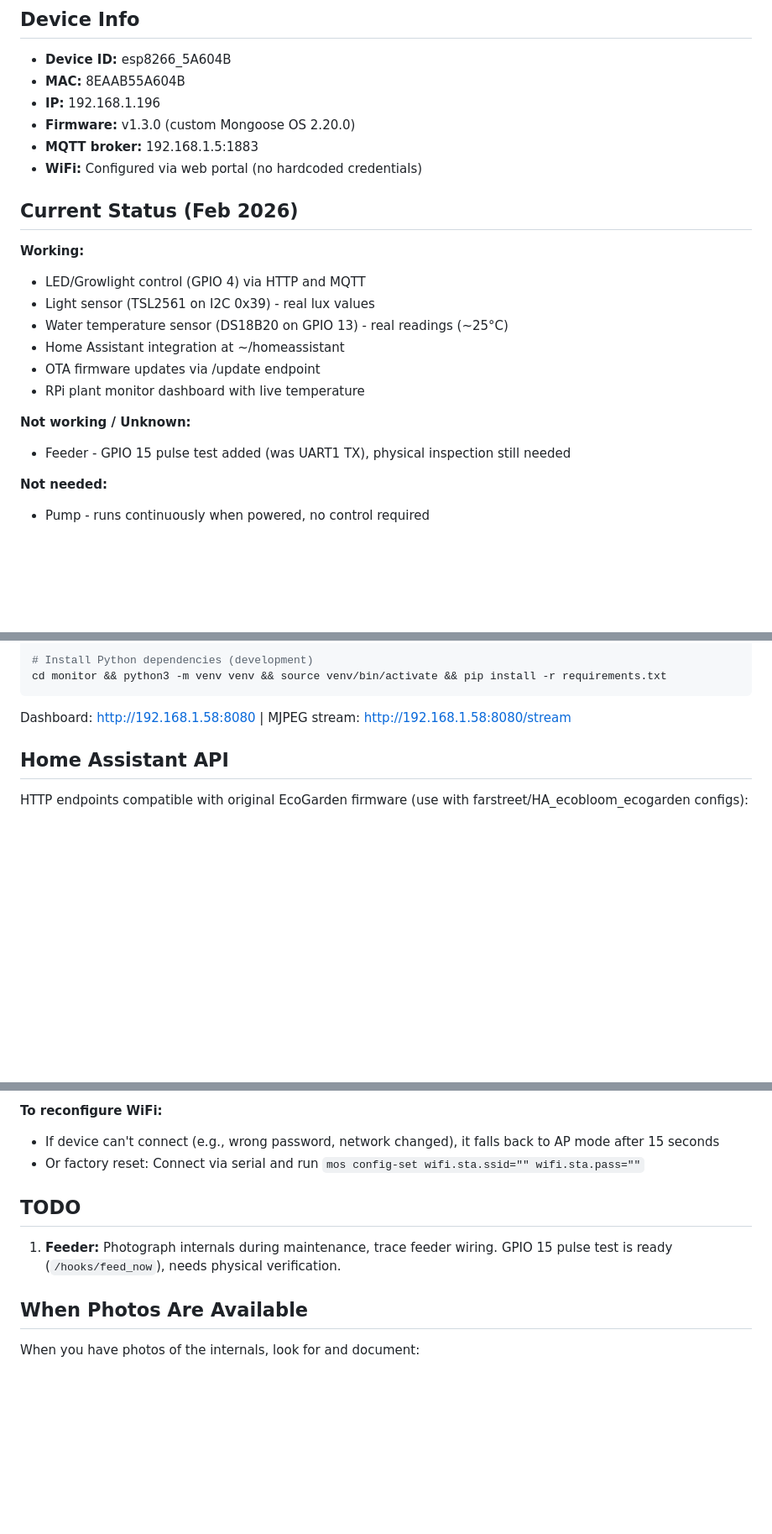
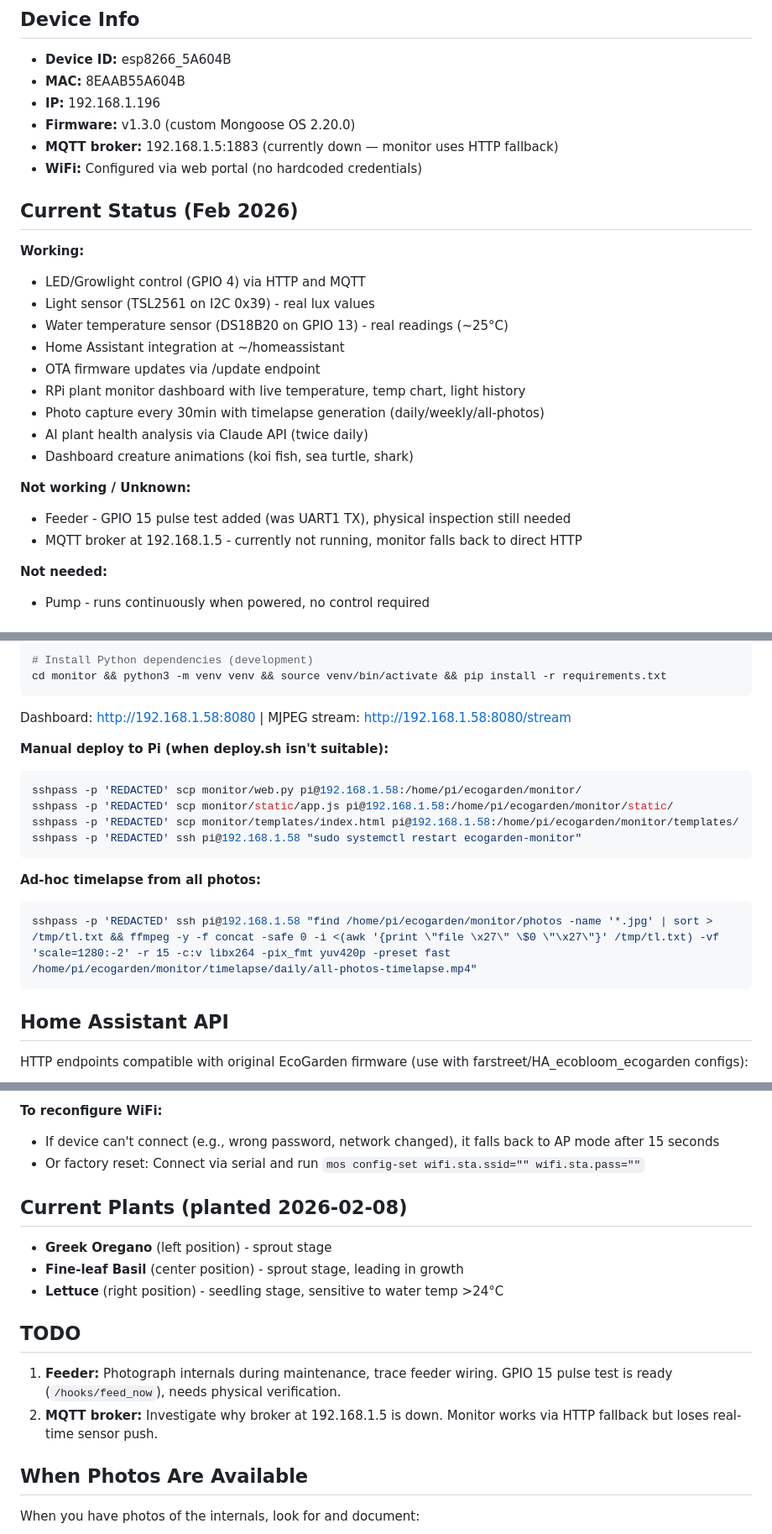
Before and after one commit to magnusmanders-web/ecogarden, a Markdown page: claude.md, 3 parts joined by grey strips. Shown at 84% size. Drawn GitHub-style; blank space fills up the shorter version.

Commit message:
Update CLAUDE.md with dashboard features, deploy commands, and plant status
Co-Authored-By: Claude Opus 4.6 <noreply@anthropic.com>

````diff
--- a/claude.md
+++ b/claude.md
@@ -14,7 +14,7 @@ Reviving an EcoGarden (Kickstarter by Ecobloom) after their cloud service was de
 - **MAC:** 8EAAB55A604B
 - **IP:** 192.168.1.196
 - **Firmware:** v1.3.0 (custom Mongoose OS 2.20.0)
-- **MQTT broker:** 192.168.1.5:1883
+- **MQTT broker:** 192.168.1.5:1883 (currently down — monitor uses HTTP fallback)
 - **WiFi:** Configured via web portal (no hardcoded credentials)
 
 ## Current Status (Feb 2026)
@@ -25,10 +25,14 @@ Reviving an EcoGarden (Kickstarter by Ecobloom) after their cloud service was de
 - Water temperature sensor (DS18B20 on GPIO 13) - real readings (~25°C)
 - Home Assistant integration at ~/homeassistant
 - OTA firmware updates via /update endpoint
-- RPi plant monitor dashboard with live temperature
+- RPi plant monitor dashboard with live temperature, temp chart, light history
+- Photo capture every 30min with timelapse generation (daily/weekly/all-photos)
+- AI plant health analysis via Claude API (twice daily)
+- Dashboard creature animations (koi fish, sea turtle, shark)
 
 **Not working / Unknown:**
 - Feeder - GPIO 15 pulse test added (was UART1 TX), physical inspection still needed
+- MQTT broker at 192.168.1.5 - currently not running, monitor falls back to direct HTTP
 
 **Not needed:**
 - Pump - runs continuously when powered, no control required
@@ -125,6 +131,19 @@ cd monitor && python3 -m venv venv && source venv/bin/activate && pip install -r
 ```
 
 Dashboard: http://192.168.1.58:8080 | MJPEG stream: http://192.168.1.58:8080/stream
+
+**Manual deploy to Pi (when deploy.sh isn't suitable):**
+```bash
+sshpass -p 'REDACTED' scp monitor/web.py pi@192.168.1.58:/home/pi/ecogarden/monitor/
+sshpass -p 'REDACTED' scp monitor/static/app.js pi@192.168.1.58:/home/pi/ecogarden/monitor/static/
+sshpass -p 'REDACTED' scp monitor/templates/index.html pi@192.168.1.58:/home/pi/ecogarden/monitor/templates/
+sshpass -p 'REDACTED' ssh pi@192.168.1.58 "sudo systemctl restart ecogarden-monitor"
+```
+
+**Ad-hoc timelapse from all photos:**
+```bash
+sshpass -p 'REDACTED' ssh pi@192.168.1.58 "find /home/pi/ecogarden/monitor/photos -name '*.jpg' | sort > /tmp/tl.txt && ffmpeg -y -f concat -safe 0 -i <(awk '{print \"file \x27\" \$0 \"\x27\"}' /tmp/tl.txt) -vf 'scale=1280:-2' -r 15 -c:v libx264 -pix_fmt yuv420p -preset fast /home/pi/ecogarden/monitor/timelapse/daily/all-photos-timelapse.mp4"
+```
 
 ## Home Assistant API
 
@@ -239,9 +258,16 @@ The firmware supports WiFi configuration via a captive portal - no hardcoded cre
 - If device can't connect (e.g., wrong password, network changed), it falls back to AP mode after 15 seconds
 - Or factory reset: Connect via serial and run `mos config-set wifi.sta.ssid="" wifi.sta.pass=""`
 
+## Current Plants (planted 2026-02-08)
+
+- **Greek Oregano** (left position) - sprout stage
+- **Fine-leaf Basil** (center position) - sprout stage, leading in growth
+- **Lettuce** (right position) - seedling stage, sensitive to water temp >24°C
+
 ## TODO
 
 1. **Feeder:** Photograph internals during maintenance, trace feeder wiring. GPIO 15 pulse test is ready (`/hooks/feed_now`), needs physical verification.
+2. **MQTT broker:** Investigate why broker at 192.168.1.5 is down. Monitor works via HTTP fallback but loses real-time sensor push.
 
 ## When Photos Are Available
 
````
Also changed, not shown: other parts of claude.md (+4 -2 lines).
